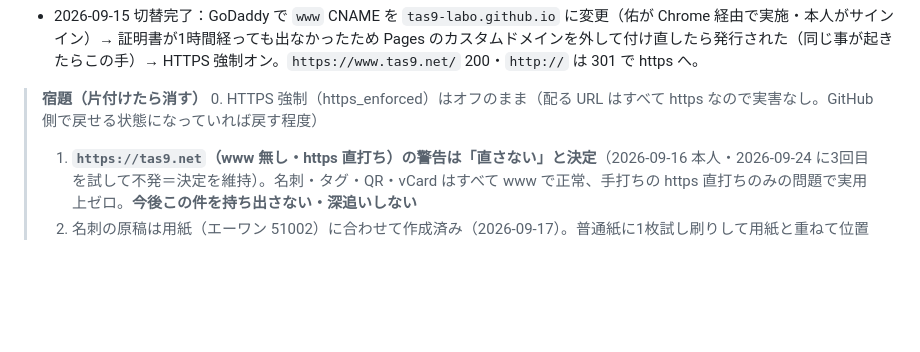
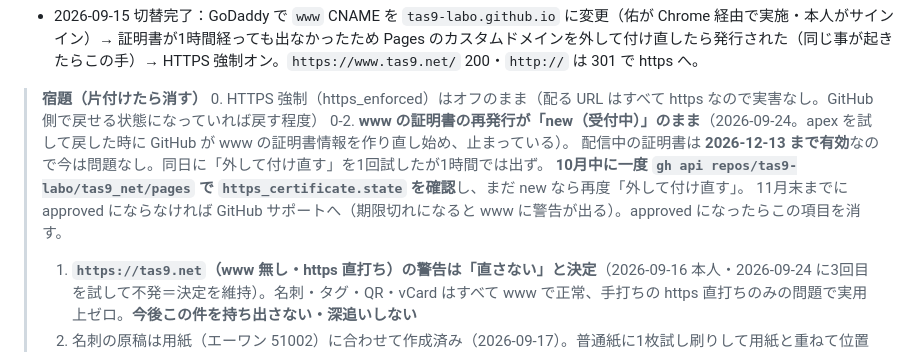
Before and after one commit to tas9-labo/tas9_net, a Markdown page: CLAUDE.md, the part around the change. Drawn GitHub-style; blank space fills up the shorter version.

Commit message:
docs(tas9_net): www 証明書の再発行が受付中のままの件を宿題に記録（12/13 まで有効）
Co-Authored-By: Claude Fable 5.1 <noreply@anthropic.com>

```diff
--- a/CLAUDE.md
+++ b/CLAUDE.md
@@ -106,6 +106,10 @@ GitHub Pages（公開リポ `tas9-labo/tas9_net`・main ブランチのルート
 
 > **宿題（片付けたら消す）**
 > 0. HTTPS 強制（https_enforced）はオフのまま（配る URL はすべて https なので実害なし。GitHub 側で戻せる状態になっていれば戻す程度）
+> 0-2. **www の証明書の再発行が「new（受付中）」のまま**（2026-09-24。apex を試して戻した時に GitHub が www の証明書情報を作り直し始め、止まっている）。
+>    配信中の証明書は **2026-12-13 まで有効**なので今は問題なし。同日に「外して付け直す」を1回試したが1時間では出ず。
+>    **10月中に一度 `gh api repos/tas9-labo/tas9_net/pages` で `https_certificate.state` を確認**し、まだ new なら再度「外して付け直す」。
+>    11月末までに approved にならなければ GitHub サポートへ（期限切れになると www に警告が出る）。approved になったらこの項目を消す。
 > 1. **`https://tas9.net`（www 無し・https 直打ち）の警告は「直さない」と決定**（2026-09-16 本人・2026-09-24 に3回目を試して不発＝決定を維持）。名刺・タグ・QR・vCard はすべて www で正常、手打ちの https 直打ちのみの問題で実用上ゼロ。**今後この件を持ち出さない・深追いしない**
 > 2. 名刺の原稿は用紙（エーワン 51002）に合わせて作成済み（2026-09-17）。普通紙に1枚試し刷りして用紙と重ねて位置を確かめる → 本番印刷（本人）
 
```
